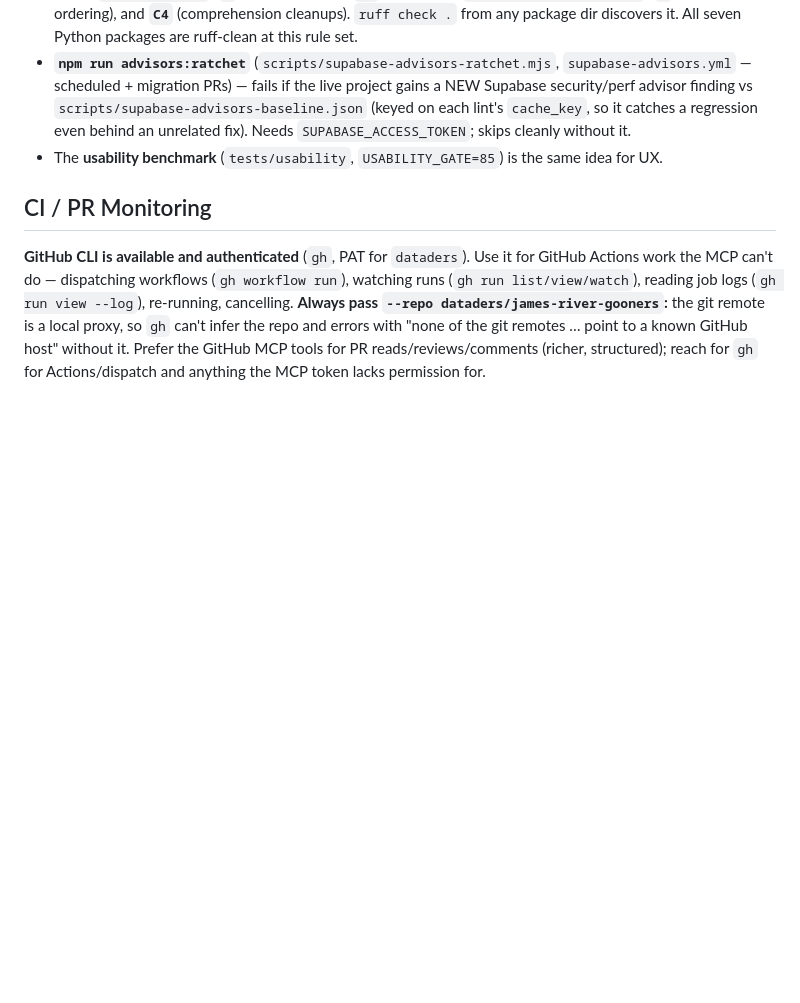
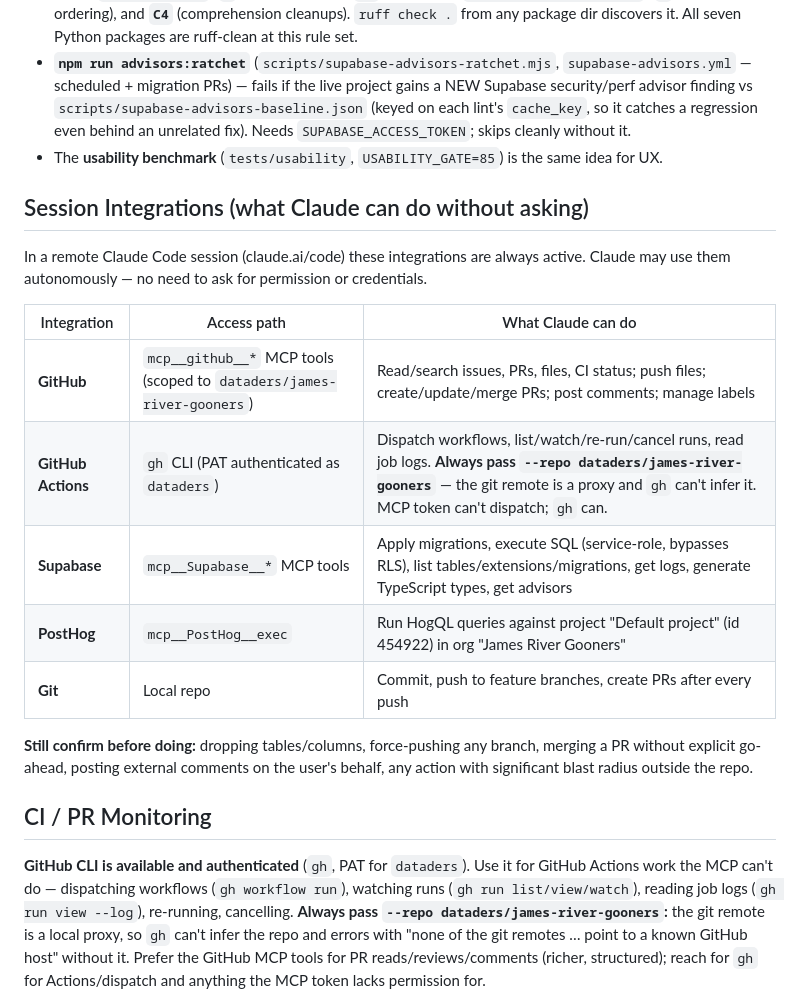
Before and after one commit to dataders/james-river-gooners, a Markdown page: CLAUDE.md, the part around the change. Drawn GitHub-style; blank space fills up the shorter version.

Commit message:
docs: add Session Integrations section enumerating Claude's autonomous capabilities
Lists GitHub MCP, gh CLI, Supabase MCP, and PostHog MCP access in a table
so Claude knows what it can use without prompting the user for permission or
credentials, and what still requires confirmation.

Co-Authored-By: Claude Sonnet 4.6 <noreply@anthropic.com>
Claude-Session: https://claude.ai/code/session_01VEN7w7FnwhsrWyUSTMuADj

```diff
--- a/CLAUDE.md
+++ b/CLAUDE.md
@@ -144,6 +144,20 @@ CI enforces **ratchets** — baselines that may only move the good direction, so
 - **`npm run advisors:ratchet`** (`scripts/supabase-advisors-ratchet.mjs`, `supabase-advisors.yml` — scheduled + migration PRs) — fails if the live project gains a NEW Supabase security/perf advisor finding vs `scripts/supabase-advisors-baseline.json` (keyed on each lint's `cache_key`, so it catches a regression even behind an unrelated fix). Needs `SUPABASE_ACCESS_TOKEN`; skips cleanly without it.
 - The **usability benchmark** (`tests/usability`, `USABILITY_GATE=85`) is the same idea for UX.
 
+## Session Integrations (what Claude can do without asking)
+
+In a remote Claude Code session (claude.ai/code) these integrations are always active. Claude may use them autonomously — no need to ask for permission or credentials.
+
+| Integration | Access path | What Claude can do |
+|---|---|---|
+| **GitHub** | `mcp__github__*` MCP tools (scoped to `dataders/james-river-gooners`) | Read/search issues, PRs, files, CI status; push files; create/update/merge PRs; post comments; manage labels |
+| **GitHub Actions** | `gh` CLI (PAT authenticated as `dataders`) | Dispatch workflows, list/watch/re-run/cancel runs, read job logs. **Always pass `--repo dataders/james-river-gooners`** — the git remote is a proxy and `gh` can't infer it. MCP token can't dispatch; `gh` can. |
+| **Supabase** | `mcp__Supabase__*` MCP tools | Apply migrations, execute SQL (service-role, bypasses RLS), list tables/extensions/migrations, get logs, generate TypeScript types, get advisors |
+| **PostHog** | `mcp__PostHog__exec` | Run HogQL queries against project "Default project" (id 454922) in org "James River Gooners" |
+| **Git** | Local repo | Commit, push to feature branches, create PRs after every push |
+
+**Still confirm before doing:** dropping tables/columns, force-pushing any branch, merging a PR without explicit go-ahead, posting external comments on the user's behalf, any action with significant blast radius outside the repo.
+
 ## CI / PR Monitoring
 
 **GitHub CLI is available and authenticated** (`gh`, PAT for `dataders`). Use it for GitHub Actions work the MCP can't do — dispatching workflows (`gh workflow run`), watching runs (`gh run list/view/watch`), reading job logs (`gh run view --log`), re-running, cancelling. **Always pass `--repo dataders/james-river-gooners`:** the git remote is a local proxy, so `gh` can't infer the repo and errors with "none of the git remotes … point to a known GitHub host" without it. Prefer the GitHub MCP tools for PR reads/reviews/comments (richer, structured); reach for `gh` for Actions/dispatch and anything the MCP token lacks permission for.
```
